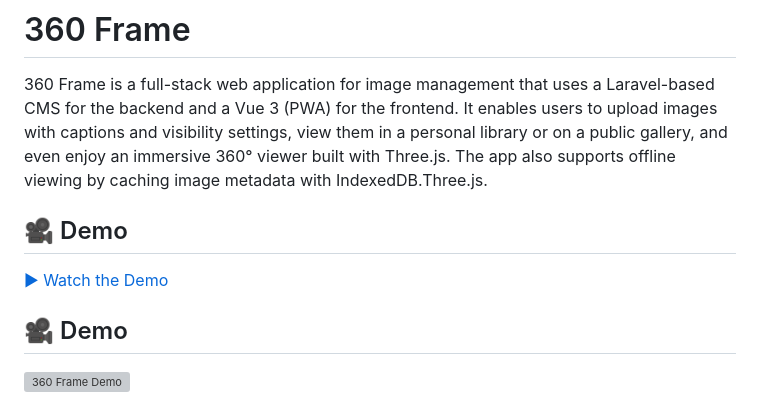
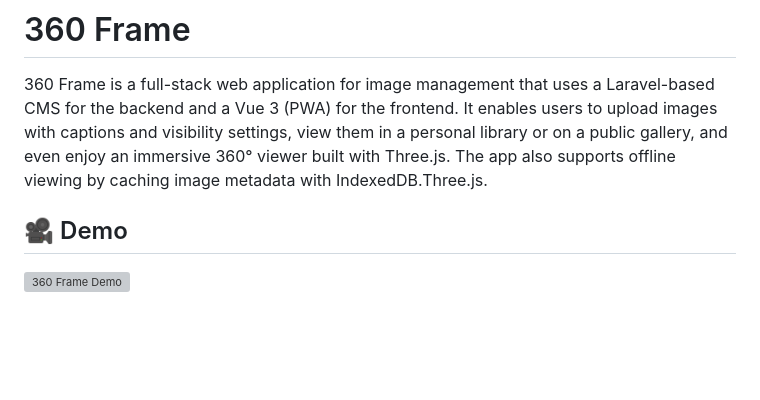
Before and after one commit to ruxade/img-cms-app, a Markdown page: README.md, the part around the change. Rendered like a GitHub page; blank space fills up the shorter version; grey boxes are pictures that could not be loaded.

```diff
--- a/README.md
+++ b/README.md
@@ -3,8 +3,6 @@
 
 360 Frame is a full-stack web application for image management that uses a Laravel-based CMS for the backend and a Vue 3 (PWA) for the frontend. It enables users to upload images with captions and visibility settings, view them in a personal library or on a public gallery, and even enjoy an immersive 360° viewer built with Three.js. The app also supports offline viewing by caching image metadata with IndexedDB.Three.js.
 
-## 🎥 Demo
-[▶ Watch the Demo](demo/360frame_demo.mp4)
 
 ## 🎥 Demo
 ![360 Frame Demo](demo/360frame_demo.gif)
```
